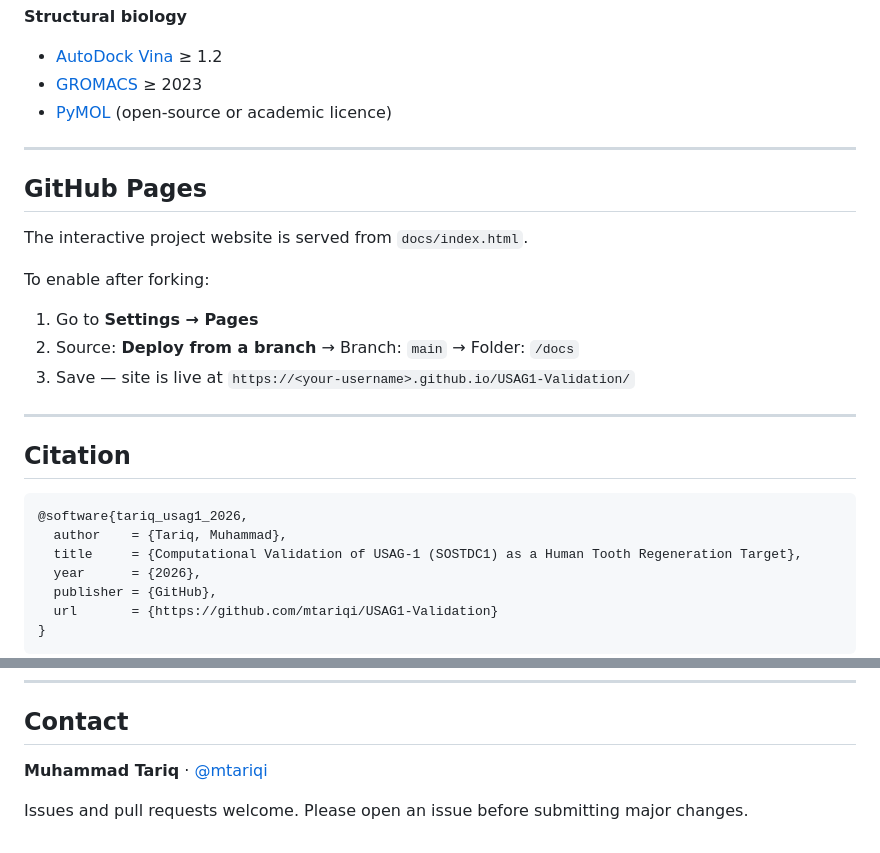
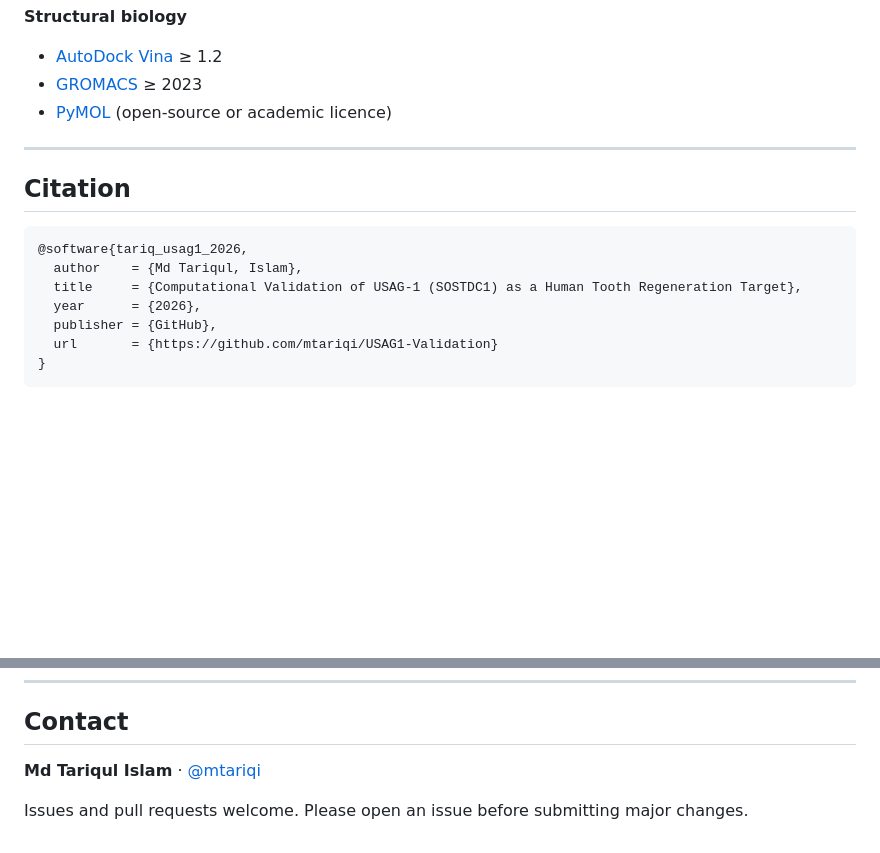
Before and after one commit to mtariqi/USAG1-Validation, a Markdown page: README.md, 2 parts joined by grey strips. Drawn GitHub-style; blank space fills up the shorter version.

Commit message:
Update README.md by removing pages info and author
Removed GitHub Pages setup instructions and updated author name in citation.

````diff
--- a/README.md
+++ b/README.md
@@ -127,22 +127,11 @@ biomaRt           glmnet      msigdbr
 
 ---
 
-## GitHub Pages
-
-The interactive project website is served from `docs/index.html`.
-
-To enable after forking:
-1. Go to **Settings → Pages**
-2. Source: **Deploy from a branch** → Branch: `main` → Folder: `/docs`
-3. Save — site is live at `https://<your-username>.github.io/USAG1-Validation/`
-
----
-
 ## Citation
 
 ```bibtex
 @software{tariq_usag1_2026,
-  author    = {Tariq, Muhammad},
+  author    = {Md Tariqul, Islam},
   title     = {Computational Validation of USAG-1 (SOSTDC1) as a Human Tooth Regeneration Target},
   year      = {2026},
   publisher = {GitHub},
@@ -168,6 +157,6 @@ All external data remains subject to the terms of the originating repositories
 
 ## Contact
 
-**Muhammad Tariq** · [@mtariqi](https://github.com/mtariqi)
+**Md Tariqul Islam** · [@mtariqi](https://github.com/mtariqi)
 
 Issues and pull requests welcome. Please open an issue before submitting major changes.
````
